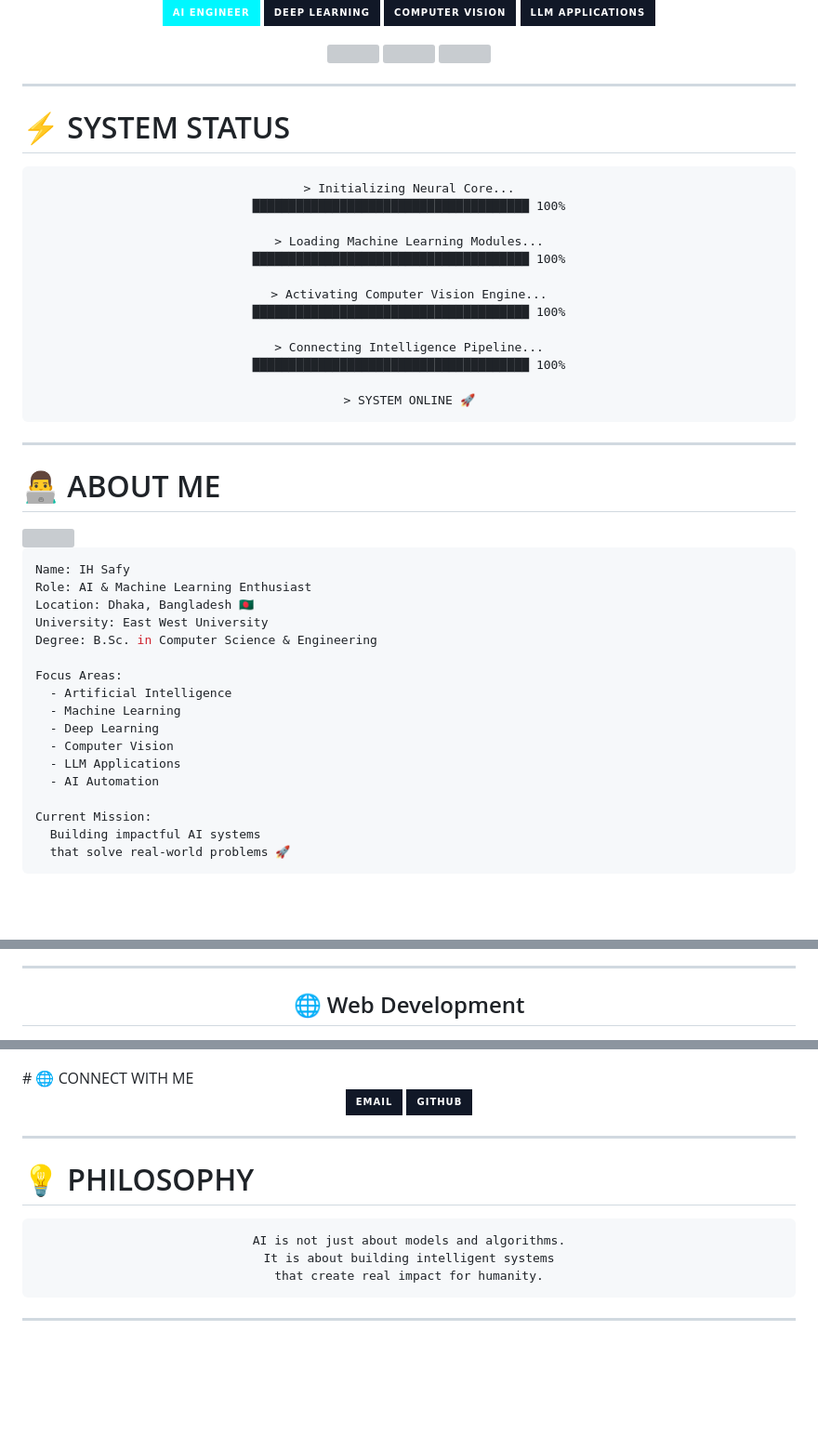
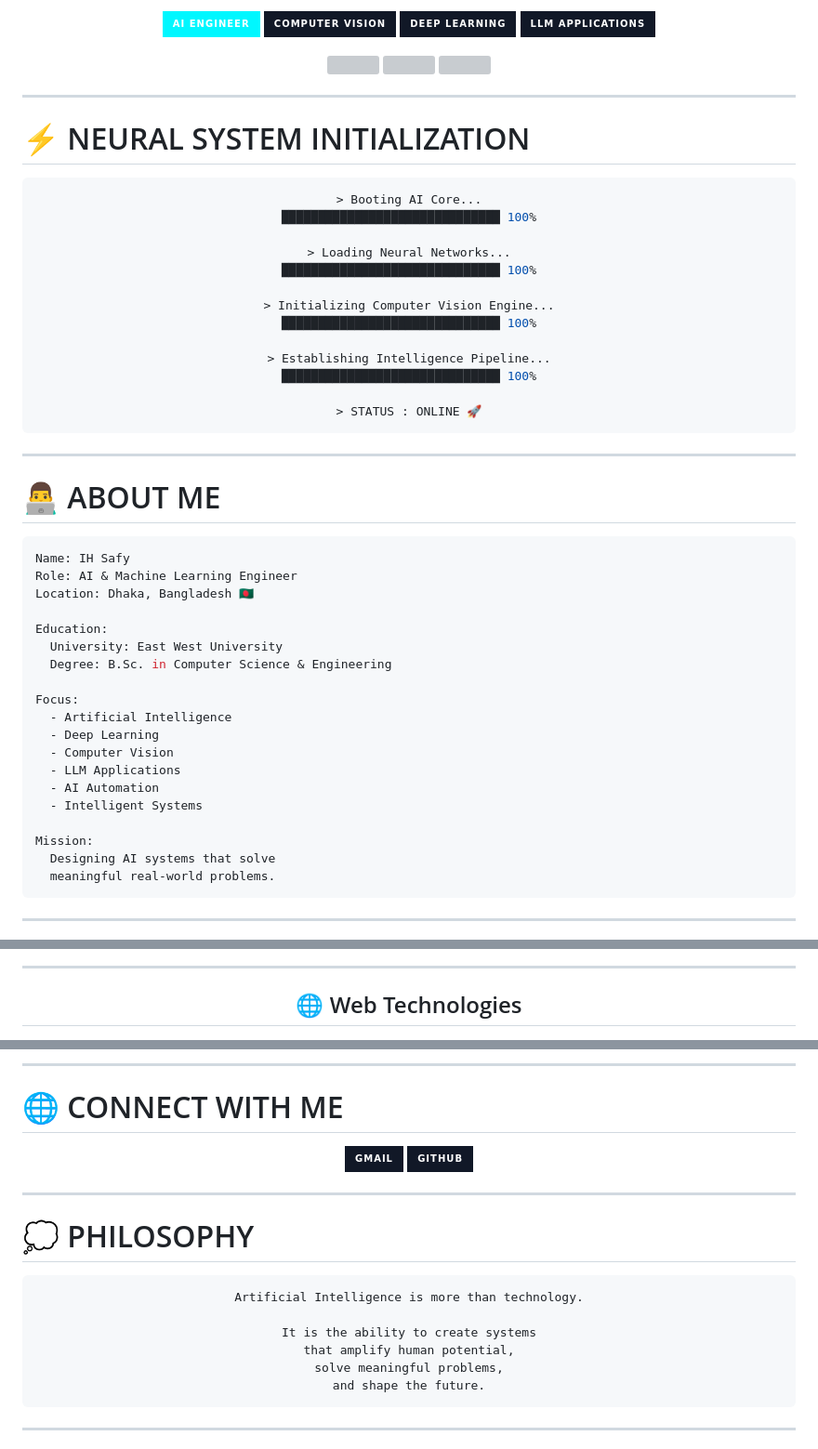
Before and after one commit to ihsafy/ihsafy, a Markdown page: README.md, 3 parts joined by grey strips. Shown at 93% size. GitHub-like rendering; badges without logos; blank space fills up the shorter version; grey boxes are pictures that could not be loaded.

````diff
--- a/README.md
+++ b/README.md
@@ -10,39 +10,39 @@
 
 <p align="center">
-  <img src="https://img.shields.io/badge/AI%20Engineer-00F7FF?style=for-the-badge&logo=openai&logoColor=black"/>
-  <img src="https://img.shields.io/badge/Deep%20Learning-111827?style=for-the-badge&logo=tensorflow&logoColor=FF6F00"/>
-  <img src="https://img.shields.io/badge/Computer%20Vision-111827?style=for-the-badge&logo=opencv&logoColor=5C3EE8"/>
-  <img src="https://img.shields.io/badge/LLM%20Applications-111827?style=for-the-badge&logo=ai&logoColor=00F7FF"/>
+<img src="https://img.shields.io/badge/AI_ENGINEER-00F7FF?style=for-the-badge&logo=openai&logoColor=black"/>
+<img src="https://img.shields.io/badge/COMPUTER_VISION-111827?style=for-the-badge&logo=opencv&logoColor=5C3EE8"/>
+<img src="https://img.shields.io/badge/DEEP_LEARNING-111827?style=for-the-badge&logo=tensorflow&logoColor=FF6F00"/>
+<img src="https://img.shields.io/badge/LLM_APPLICATIONS-111827?style=for-the-badge&logo=googlebard&logoColor=00F7FF"/>
 </p>
 
 <p align="center">
-  <img src="https://komarev.com/ghpvc/?username=ihsafy&label=PROFILE+VIEWS&color=00F7FF&style=for-the-badge"/>
-  <img src="https://img.shields.io/github/followers/ihsafy?style=for-the-badge&color=111827"/>
-  <img src="https://img.shields.io/github/stars/ihsafy?style=for-the-badge&color=00F7FF"/>
+<img src="https://komarev.com/ghpvc/?username=ihsafy&label=PROFILE+VIEWS&color=00F7FF&style=for-the-badge"/>
+<img src="https://img.shields.io/github/followers/ihsafy?style=for-the-badge&color=111827"/>
+<img src="https://img.shields.io/github/stars/ihsafy?style=for-the-badge&color=00F7FF"/>
 </p>
 
 </div>
 
 ---
 
-# ⚡ SYSTEM STATUS
+# ⚡ NEURAL SYSTEM INITIALIZATION
 
 <div align="center">
 
-```txt
-> Initializing Neural Core...
-██████████████████████████████████████ 100%
+```bash
+> Booting AI Core...
+██████████████████████████████ 100%
 
-> Loading Machine Learning Modules...
-██████████████████████████████████████ 100%
+> Loading Neural Networks...
+██████████████████████████████ 100%
 
-> Activating Computer Vision Engine...
-██████████████████████████████████████ 100%
+> Initializing Computer Vision Engine...
+██████████████████████████████ 100%
 
-> Connecting Intelligence Pipeline...
-██████████████████████████████████████ 100%
+> Establishing Intelligence Pipeline...
+██████████████████████████████ 100%
 
-> SYSTEM ONLINE 🚀
+> STATUS : ONLINE 🚀
 ```
 
 </div>
@@ -56,19 +54,21 @@
 ```yaml
 Name: IH Safy
-Role: AI & Machine Learning Enthusiast
+Role: AI & Machine Learning Engineer
 Location: Dhaka, Bangladesh 🇧🇩
-University: East West University
-Degree: B.Sc. in Computer Science & Engineering
 
-Focus Areas:
+Education:
+  University: East West University
+  Degree: B.Sc. in Computer Science & Engineering
+
+Focus:
   - Artificial Intelligence
-  - Machine Learning
   - Deep Learning
   - Computer Vision
   - LLM Applications
   - AI Automation
+  - Intelligent Systems
 
-Current Mission:
-  Building impactful AI systems
-  that solve real-world problems 🚀
+Mission:
+  Designing AI systems that solve
+  meaningful real-world problems.
 ```
@@ -89,5 +85,5 @@ Current Mission:
 
 ---
 
-## 🌐 Web Development
+## 🌐 Web Technologies
 
@@ -278,27 +260,33 @@ height="180"
 
 </div>
+
+---
+
 # 🌐 CONNECT WITH ME
 
 <div align="center">
 
 <a href="mailto:ihsafy2k21@gmail.com">
-  <img src="https://img.shields.io/badge/Email-111827?style=for-the-badge&logo=gmail&logoColor=EA4335"/>
+<img src="https://img.shields.io/badge/GMAIL-111827?style=for-the-badge&logo=gmail&logoColor=EA4335"/>
 </a>
 
 <a href="https://github.com/ihsafy">
-  <img src="https://img.shields.io/badge/GitHub-111827?style=for-the-badge&logo=github&logoColor=ffffff"/>
+<img src="https://img.shields.io/badge/GITHUB-111827?style=for-the-badge&logo=github&logoColor=ffffff"/>
 </a>
 
 </div>
 
 ---
 
-# 💡 PHILOSOPHY
+# 💭 PHILOSOPHY
 
 <div align="center">
 
 ```txt
-AI is not just about models and algorithms.
-It is about building intelligent systems
-that create real impact for humanity.
+Artificial Intelligence is more than technology.
+
+It is the ability to create systems
+that amplify human potential,
+solve meaningful problems,
+and shape the future.
 ```
````
Also changed, not shown: other parts of README.md (+83 -99 lines).
